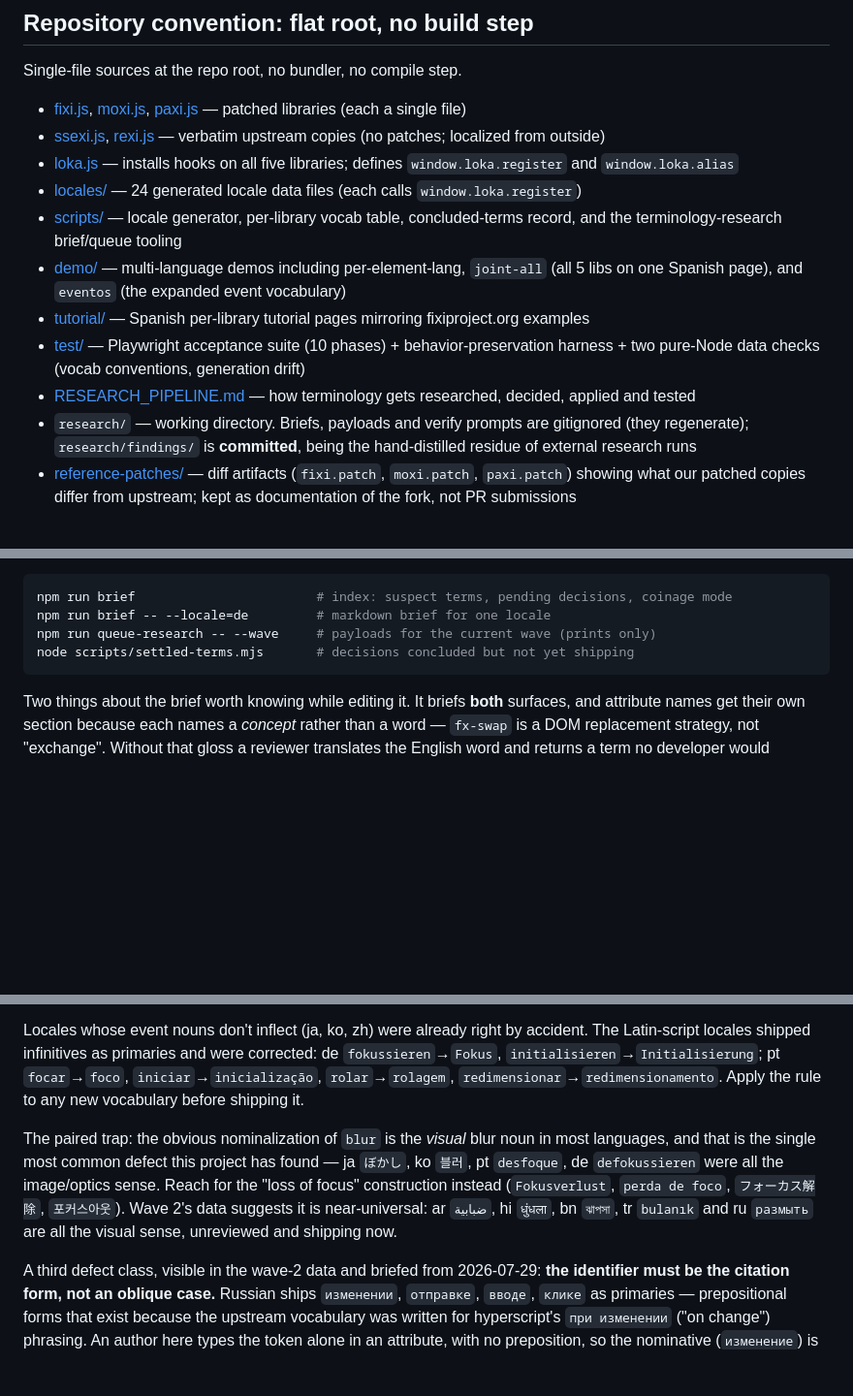
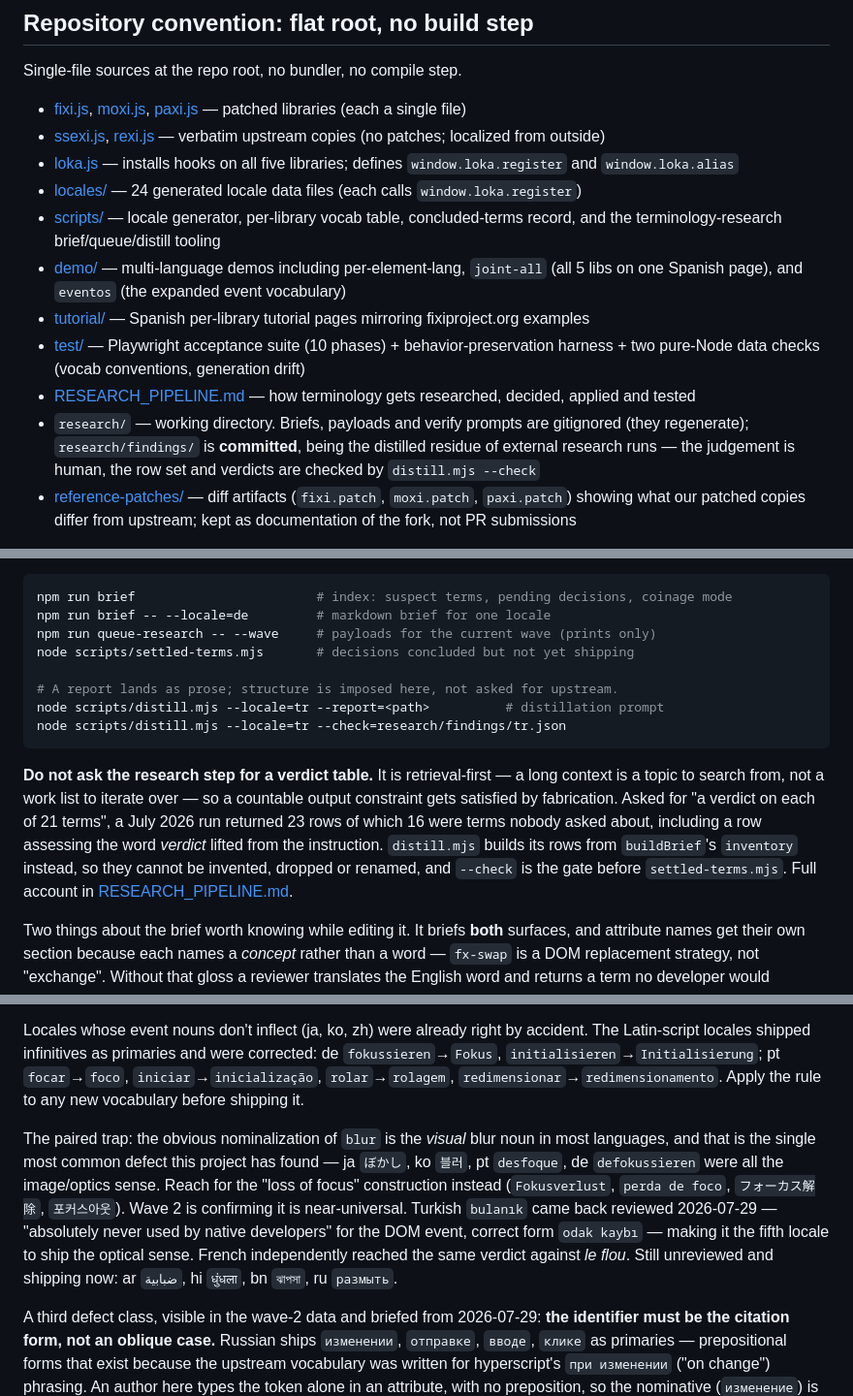
Before and after one commit to codetalcott/loka-js, a Markdown page: CLAUDE.md, 3 parts joined by grey strips. Shown at 97% size. Rendered like a GitHub page; blank space fills up the shorter version.

Commit message:
docs: bring CLAUDE.md current with the distill stage and the tr review
Four staleness fixes, one of which mattered.

The blur-defect list still described Turkish `bulanık` as "unreviewed and
shipping now". It came back reviewed on 2026-07-29 — "absolutely never
used by native developers" for the DOM event, correct form `odak kaybı`
— making tr the fifth locale to ship the optical sense, with French
independently reaching the same verdict against `le flou`. A session
reading the old text would have treated a settled finding as an open
question. ar, hi, bn and ru remain correctly listed as unreviewed.

Also: scripts/ now mentions the distill tooling; research/findings/ is no
longer described as hand-distilled, since the row set and verdicts are
checked; and the commands block carries distill.mjs.

Adds the one rule from this round that a future session would otherwise
rediscover the expensive way: do not ask the research step for a verdict
table. It is retrieval-first and satisfies a countable output constraint
by fabrication.

Co-Authored-By: Claude Opus 5 (1M context) <noreply@anthropic.com>

````diff
--- a/CLAUDE.md
+++ b/CLAUDE.md
@@ -18,12 +18,12 @@ Single-file sources at the repo root, no bundler, no compile step.
 - [ssexi.js](./ssexi.js), [rexi.js](./rexi.js) — verbatim upstream copies (no patches; localized from outside)
 - [loka.js](./loka.js) — installs hooks on all five libraries; defines `window.loka.register` and `window.loka.alias`
 - [locales/](./locales/) — 24 generated locale data files (each calls `window.loka.register`)
-- [scripts/](./scripts/) — locale generator, per-library vocab table, concluded-terms record, and the terminology-research brief/queue tooling
+- [scripts/](./scripts/) — locale generator, per-library vocab table, concluded-terms record, and the terminology-research brief/queue/distill tooling
 - [demo/](./demo/) — multi-language demos including per-element-lang, `joint-all` (all 5 libs on one Spanish page), and `eventos` (the expanded event vocabulary)
 - [tutorial/](./tutorial/) — Spanish per-library tutorial pages mirroring fixiproject.org examples
 - [test/](./test/) — Playwright acceptance suite (10 phases) + behavior-preservation harness + two pure-Node data checks (vocab conventions, generation drift)
 - [RESEARCH_PIPELINE.md](./RESEARCH_PIPELINE.md) — how terminology gets researched, decided, applied and tested
-- `research/` — working directory. Briefs, payloads and verify prompts are gitignored (they regenerate); `research/findings/` is **committed**, being the hand-distilled residue of external research runs
+- `research/` — working directory. Briefs, payloads and verify prompts are gitignored (they regenerate); `research/findings/` is **committed**, being the distilled residue of external research runs — the judgement is human, the row set and verdicts are checked by `distill.mjs --check`
 - [reference-patches/](./reference-patches/) — diff artifacts (`fixi.patch`, `moxi.patch`, `paxi.patch`) showing what our patched copies differ from upstream; kept as documentation of the fork, not PR submissions
 
 Do not introduce a build step, dist directory, or package bundling. Edits to patched library files should keep their patch surface small — not because the patches are headed upstream, but because small surface area minimizes drift when we re-port against upstream changes.
@@ -159,7 +159,13 @@ npm run brief                        # index: suspect terms, pending decisions,
 npm run brief -- --locale=de         # markdown brief for one locale
 npm run queue-research -- --wave     # payloads for the current wave (prints only)
 node scripts/settled-terms.mjs       # decisions concluded but not yet shipping
+
+# A report lands as prose; structure is imposed here, not asked for upstream.
+node scripts/distill.mjs --locale=tr --report=<path>          # distillation prompt
+node scripts/distill.mjs --locale=tr --check=research/findings/tr.json
 ```
+
+**Do not ask the research step for a verdict table.** It is retrieval-first — a long context is a topic to search from, not a work list to iterate over — so a countable output constraint gets satisfied by fabrication. Asked for "a verdict on each of 21 terms", a July 2026 run returned 23 rows of which 16 were terms nobody asked about, including a row assessing the word *verdict* lifted from the instruction. `distill.mjs` builds its rows from `buildBrief`'s `inventory` instead, so they cannot be invented, dropped or renamed, and `--check` is the gate before `settled-terms.mjs`. Full account in [RESEARCH_PIPELINE.md](./RESEARCH_PIPELINE.md).
 
 Two things about the brief worth knowing while editing it. It briefs **both** surfaces, and attribute names get their own section because each names a *concept* rather than a word — `fx-swap` is a DOM replacement strategy, not "exchange". Without that gloss a reviewer translates the English word and returns a term no developer would recognise. That section also distinguishes two blanks that look identical in the data: an omitted attr is a deliberate identity decision (French `fx-action`), while an *entirely* empty table is an unfilled stub (`qu`) — telling a reviewer we "judged English reads fine" for a stub claims a judgment nobody made.
 
@@ -171,7 +177,7 @@ The cross-locale finding of the 2026-07-28 research wave, reached independently
 
 Locales whose event nouns don't inflect (ja, ko, zh) were already right by accident. The Latin-script locales shipped infinitives as primaries and were corrected: de `fokussieren`→`Fokus`, `initialisieren`→`Initialisierung`; pt `focar`→`foco`, `iniciar`→`inicialização`, `rolar`→`rolagem`, `redimensionar`→`redimensionamento`. Apply the rule to any new vocabulary before shipping it.
 
-The paired trap: the obvious nominalization of `blur` is the *visual* blur noun in most languages, and that is the single most common defect this project has found — ja `ぼかし`, ko `블러`, pt `desfoque`, de `defokussieren` were all the image/optics sense. Reach for the "loss of focus" construction instead (`Fokusverlust`, `perda de foco`, `フォーカス解除`, `포커스아웃`). Wave 2's data suggests it is near-universal: ar `ضبابية`, hi `धुंधला`, bn `ঝাপসা`, tr `bulanık` and ru `размыть` are all the visual sense, unreviewed and shipping now.
+The paired trap: the obvious nominalization of `blur` is the *visual* blur noun in most languages, and that is the single most common defect this project has found — ja `ぼかし`, ko `블러`, pt `desfoque`, de `defokussieren` were all the image/optics sense. Reach for the "loss of focus" construction instead (`Fokusverlust`, `perda de foco`, `フォーカス解除`, `포커스아웃`). Wave 2 is confirming it is near-universal. Turkish `bulanık` came back reviewed 2026-07-29 — "absolutely never used by native developers" for the DOM event, correct form `odak kaybı` — making it the fifth locale to ship the optical sense. French independently reached the same verdict against *le flou*. Still unreviewed and shipping now: ar `ضبابية`, hi `धुंधला`, bn `ঝাপসা`, ru `размыть`.
 
 A third defect class, visible in the wave-2 data and briefed from 2026-07-29: **the identifier must be the citation form, not an oblique case.** Russian ships `изменении`, `отправке`, `вводе`, `клике` as primaries — prepositional forms that exist because the upstream vocabulary was written for hyperscript's `при изменении` ("on change") phrasing. An author here types the token alone in an attribute, with no preposition, so the nominative (`изменение`) is what belongs. The nominatives are already registered as alternatives in each case, so this is an ordering fix, but nothing would have caught it: both forms are nouns, so rule 1 passes.
 
````
